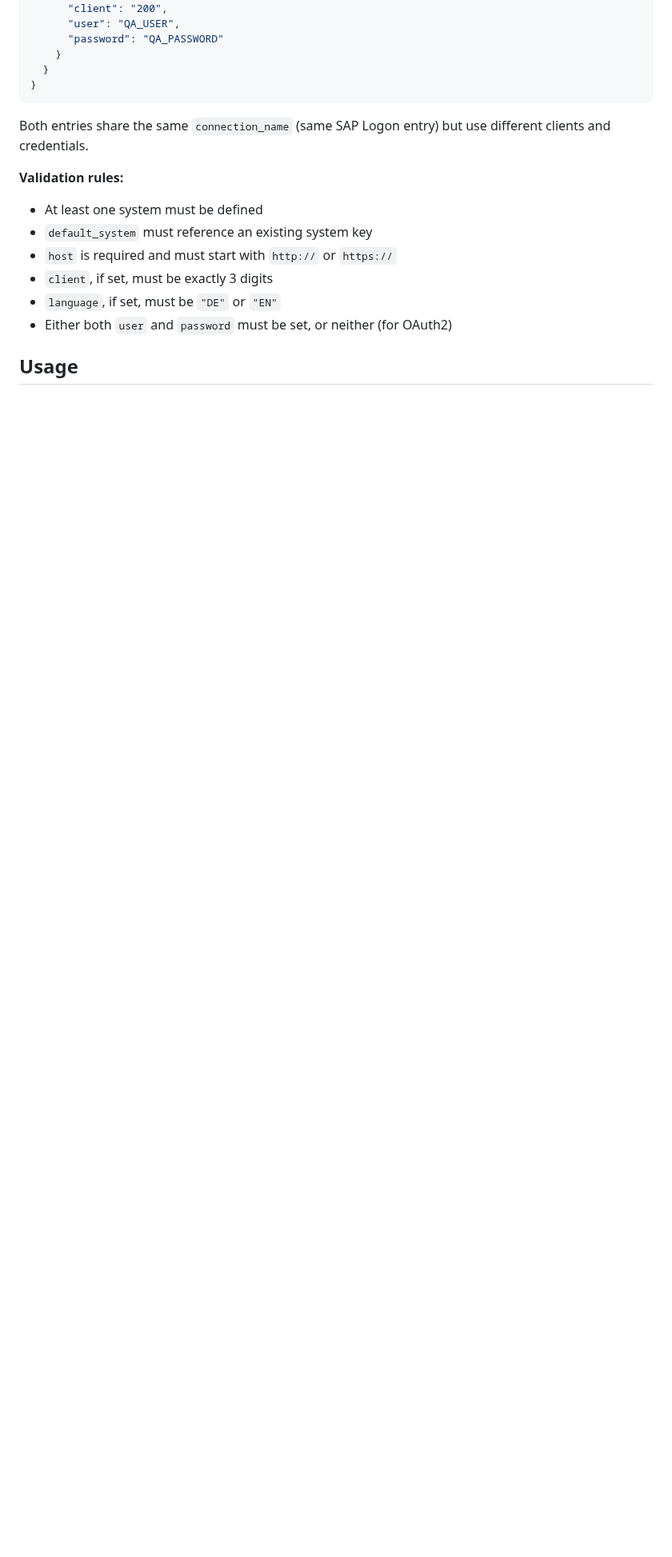
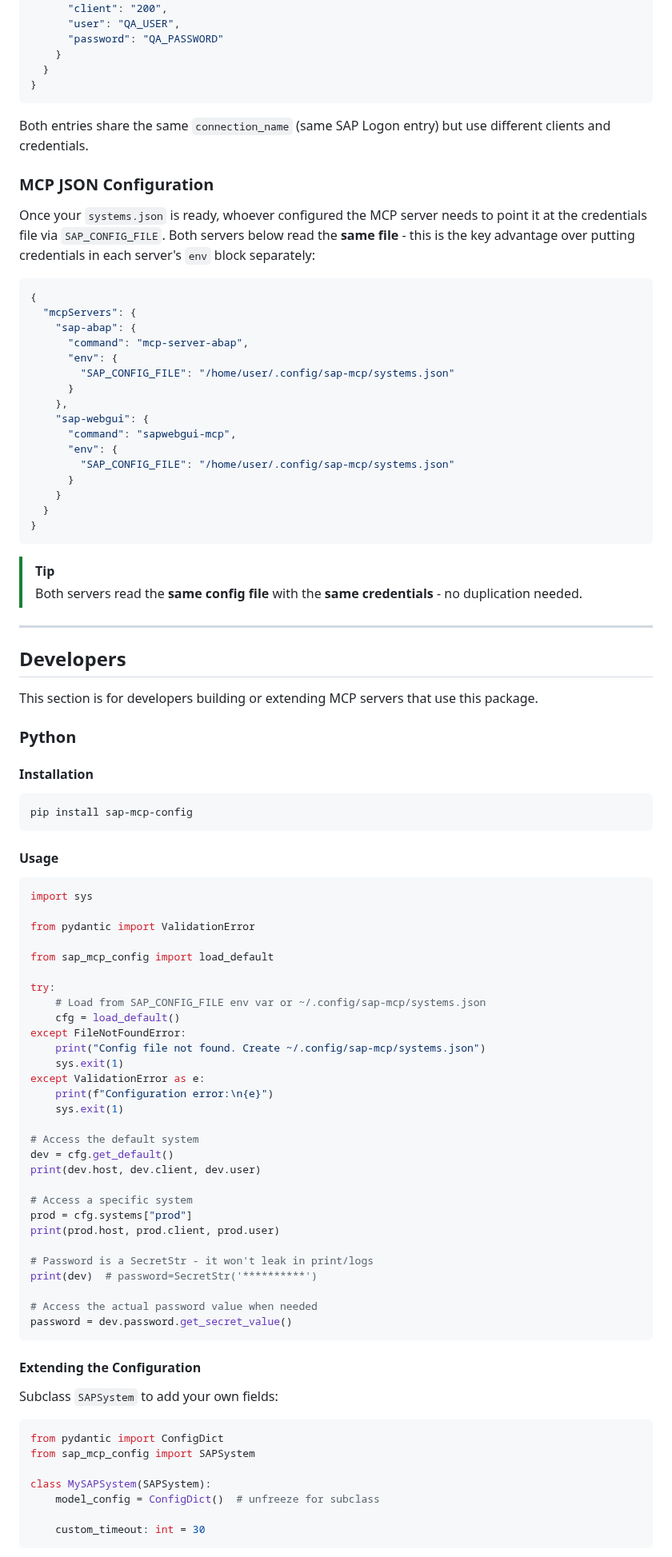
Before and after one commit to Hochfrequenz/sap-mcp-config, a Markdown page: README.md, the part around one of its changes. Shown at 80% size. Rendered like a GitHub page; blank space fills up the shorter version.

````diff
--- a/README.md
+++ b/README.md
@@ -167,12 +175,91 @@ This also works from a `.env` file in the current directory.
 
 Both entries share the same `connection_name` (same SAP Logon entry) but use different clients and credentials.
 
-**Validation rules:**
-- At least one system must be defined
-- `default_system` must reference an existing system key
-- `host` is required and must start with `http://` or `https://`
-- `client`, if set, must be exactly 3 digits
-- `language`, if set, must be `"DE"` or `"EN"`
-- Either both `user` and `password` must be set, or neither (for OAuth2)
+### MCP JSON Configuration
 
-## Usage
+Once your `systems.json` is ready, whoever configured the MCP server needs to point it at the credentials file via `SAP_CONFIG_FILE`. Both servers below read the **same file** - this is the key advantage over putting credentials in each server's `env` block separately:
+
+```json
+{
+  "mcpServers": {
+    "sap-abap": {
+      "command": "mcp-server-abap",
+      "env": {
+        "SAP_CONFIG_FILE": "/home/user/.config/sap-mcp/systems.json"
+      }
+    },
+    "sap-webgui": {
+      "command": "sapwebgui-mcp",
+      "env": {
+        "SAP_CONFIG_FILE": "/home/user/.config/sap-mcp/systems.json"
+      }
+    }
+  }
+}
+```
+
+> [!TIP]
+> Both servers read the **same config file** with the **same credentials** - no duplication needed.
+
+---
+
+## Developers
+
+This section is for developers building or extending MCP servers that use this package.
+
+### Python
+
+#### Installation
+
+```bash
+pip install sap-mcp-config
+```
+
+#### Usage
+
+```python
+import sys
+
+from pydantic import ValidationError
+
+from sap_mcp_config import load_default
+
+try:
+    # Load from SAP_CONFIG_FILE env var or ~/.config/sap-mcp/systems.json
+    cfg = load_default()
+except FileNotFoundError:
+    print("Config file not found. Create ~/.config/sap-mcp/systems.json")
+    sys.exit(1)
+except ValidationError as e:
+    print(f"Configuration error:\n{e}")
+    sys.exit(1)
+
+# Access the default system
+dev = cfg.get_default()
+print(dev.host, dev.client, dev.user)
+
+# Access a specific system
+prod = cfg.systems["prod"]
+print(prod.host, prod.client, prod.user)
+
+# Password is a SecretStr - it won't leak in print/logs
+print(dev)  # password=SecretStr('**********')
+
+# Access the actual password value when needed
+password = dev.password.get_secret_value()
+```
+
+#### Extending the Configuration
+
+Subclass `SAPSystem` to add your own fields:
+
+```python
+from pydantic import ConfigDict
+from sap_mcp_config import SAPSystem
+
+class MySAPSystem(SAPSystem):
+    model_config = ConfigDict()  # unfreeze for subclass
+
+    custom_timeout: int = 30
+```
+
````
Also changed, not shown: other parts of README.md (+100 -145 lines), saplogon.png (added).
